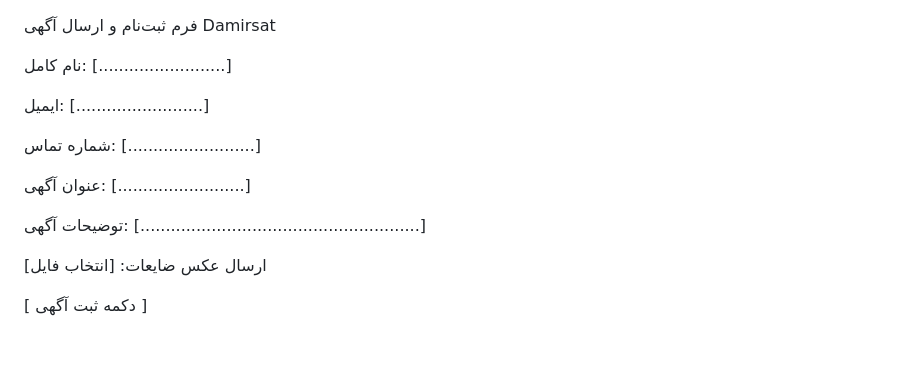
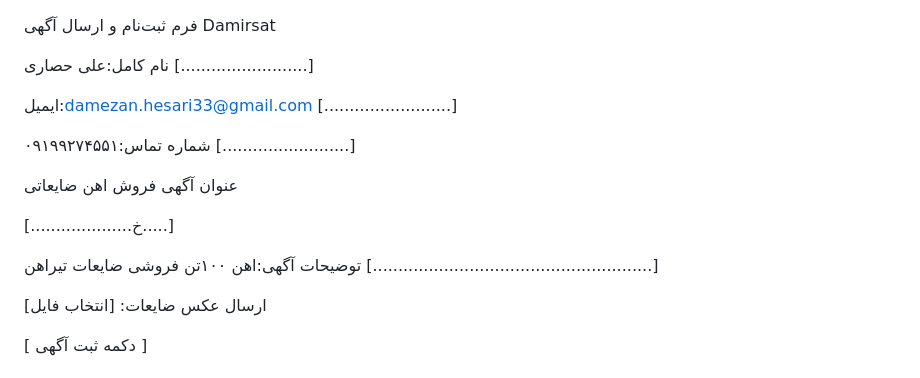
Before and after one commit to ramezanhesari33-jpg/Damirsat, a Markdown page: README.md, the part around the change. Drawn GitHub-style; blank space fills up the shorter version.

```diff
--- a/README.md
+++ b/README.md
@@ -1,19 +1,20 @@
 
 فرم ثبت‌نام و ارسال آگهی Damirsat
 
-نام کامل:
+نام کامل:علی حصاری
 [.........................]
 
-ایمیل:
+ایمیل:damezan.hesari33@gmail.com
 [.........................]
 
-شماره تماس:
+شماره تماس:۰۹۱۹۹۲۷۴۵۵۱
 [.........................]
 
-عنوان آگهی:
-[.........................]
+عنوان آگهی فروش اهن ضایعاتی
 
-توضیحات آگهی:
+[....................خ.....]
+
+توضیحات آگهی:اهن ۱۰۰تن فروشی ضایعات تیراهن
 [.......................................................]
 
 ارسال عکس ضایعات:
```
